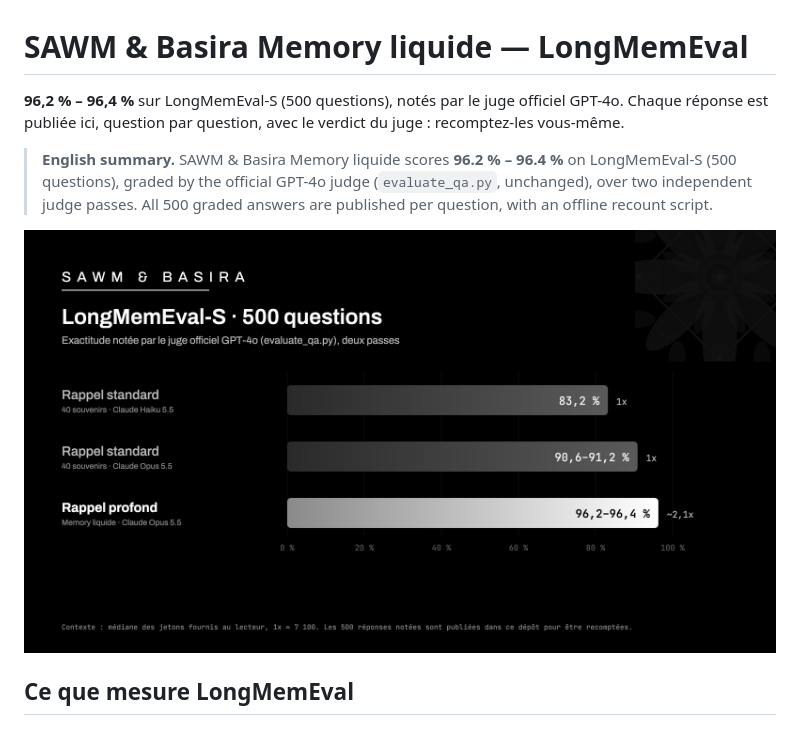
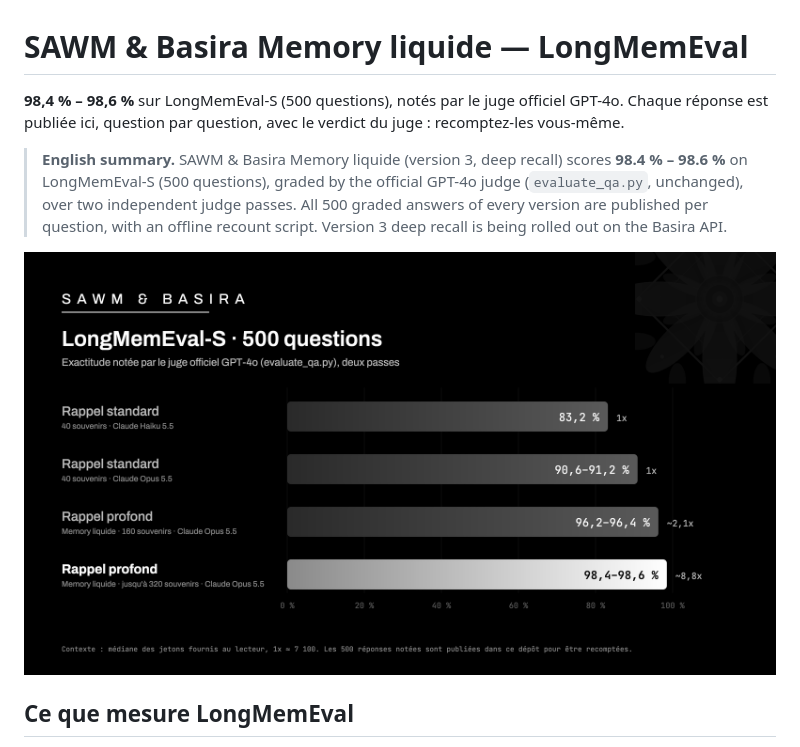
Before and after one commit to SAWM-io/basira-longmemeval, a Markdown page: README.md, the part around one of its changes. Rendered like a GitHub page; pictures changed too: assets/evolution-longmemeval.png.

```diff
--- a/README.md
+++ b/README.md
@@ -1,11 +1,12 @@
 # SAWM & Basira Memory liquide — LongMemEval
 
-**96,2 % – 96,4 %** sur LongMemEval-S (500 questions), notés par le juge officiel GPT-4o.
+**98,4 % – 98,6 %** sur LongMemEval-S (500 questions), notés par le juge officiel GPT-4o.
 Chaque réponse est publiée ici, question par question, avec le verdict du juge : recomptez-les vous-même.
 
-> **English summary.** SAWM & Basira Memory liquide scores **96.2 % – 96.4 %** on LongMemEval-S (500 questions),
-> graded by the official GPT-4o judge (`evaluate_qa.py`, unchanged), over two independent judge passes.
-> All 500 graded answers are published per question, with an offline recount script.
+> **English summary.** SAWM & Basira Memory liquide (version 3, deep recall) scores **98.4 % – 98.6 %** on
+> LongMemEval-S (500 questions), graded by the official GPT-4o judge (`evaluate_qa.py`, unchanged), over two
+> independent judge passes. All 500 graded answers of every version are published per question, with an offline
+> recount script. Version 3 deep recall is being rolled out on the Basira API.
 
 ![Évolution de Basira sur LongMemEval-S](assets/evolution-longmemeval.png)
 
```
Also changed, not shown: other parts of README.md (+21 -14 lines), 4 other files.
